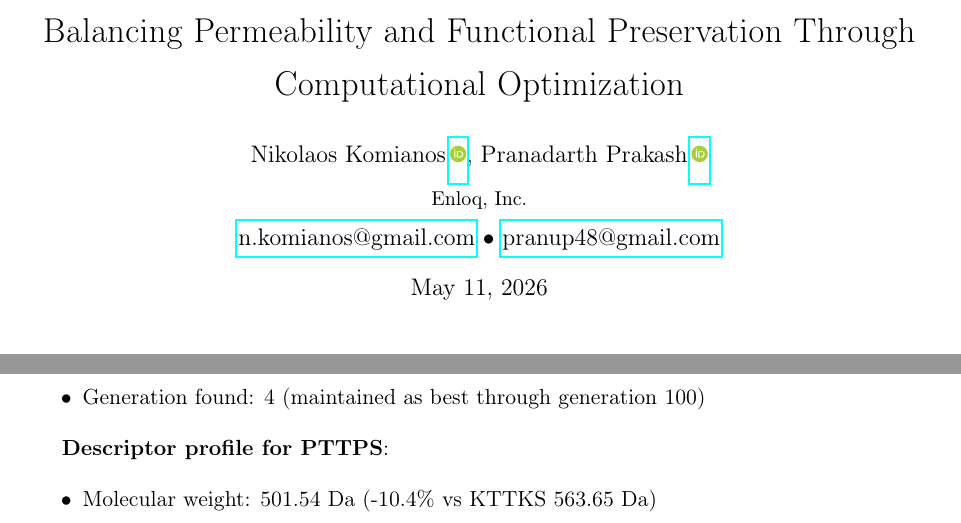
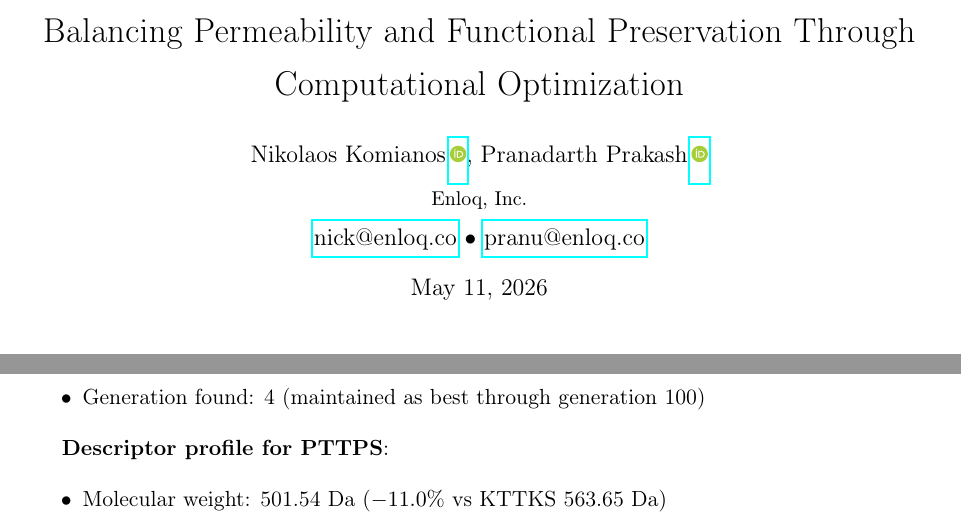
Before and after one commit to nkomianos/matrixyl-pareto-design, a LaTeX paper (manuscript/main.tex): two parts of pages 1 and 11 of 25, joined at a grey line, cut so that both start at the same text. Compiled offline with pdfLaTeX.

Commit message:
Update title-page emails to Enloq addresses and fix MW arithmetic
- Switch the title-page contact emails from personal Gmail addresses
  to the Enloq institutional addresses (nick@enloq.co for Nikolaos
  Komianos, pranu@enloq.co for Pranadarth Prakash). Update CITATION.cff
  to match in both the top-level author list and the preferred-citation
  block.
- Correct the molecular-weight percent change for PTTPS in the section 3.1
  descriptor profile: -10.4% was inconsistent with the stated baseline
  (501.54 / 563.65 - 1 = -11.0%, not -10.4%). The other percent changes
  in the same block (TPSA, HBD, HBA, rotatable bonds) are arithmetically
  correct against the stated KTTKS baseline.

```diff
--- a/manuscript/main.tex
+++ b/manuscript/main.tex
@@ -43,8 +43,8 @@
   Pranadarth Prakash\,\orcidlink{0009-0001-6716-4478}\\[0.4em]
   \small
   Enloq, Inc.\\[0.3em]
-  \href{mailto:n.komianos@gmail.com}{n.komianos@gmail.com} \textbullet{}
-  \href{mailto:pranup48@gmail.com}{pranup48@gmail.com}
+  \href{mailto:nick@enloq.co}{nick@enloq.co} \textbullet{}
+  \href{mailto:pranu@enloq.co}{pranu@enloq.co}
 }
 
 \date{May 11, 2026}
@@ -367,7 +367,7 @@ Tournament selection with scalar fitness function $f = \text{penetration} \times
 
 \textbf{Descriptor profile for PTTPS}:
 \begin{itemize}
-  \item Molecular weight: 501.54 Da (-10.4\% vs KTTKS 563.65 Da)
+  \item Molecular weight: 501.54 Da ($-11.0\%$ vs KTTKS 563.65 Da)
   \item TPSA: 217.63 $\text{\AA}^2$ (-25.6\% vs KTTKS 292.45 $\text{\AA}^2$)
   \item LogP: -3.98 (vs KTTKS -4.65; more balanced)
   \item H-bond donors: 8 (-27.3\% vs KTTKS 11)
```
Also changed, not shown: 1 other file.
